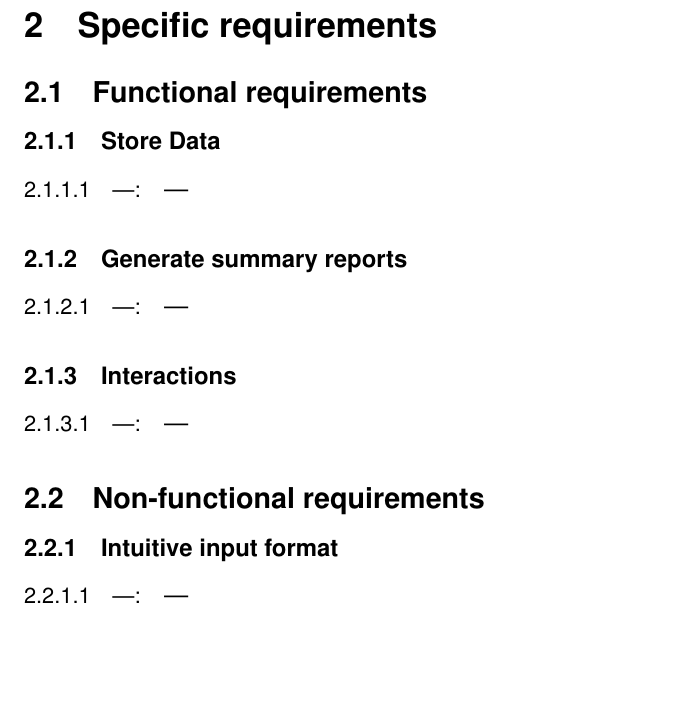
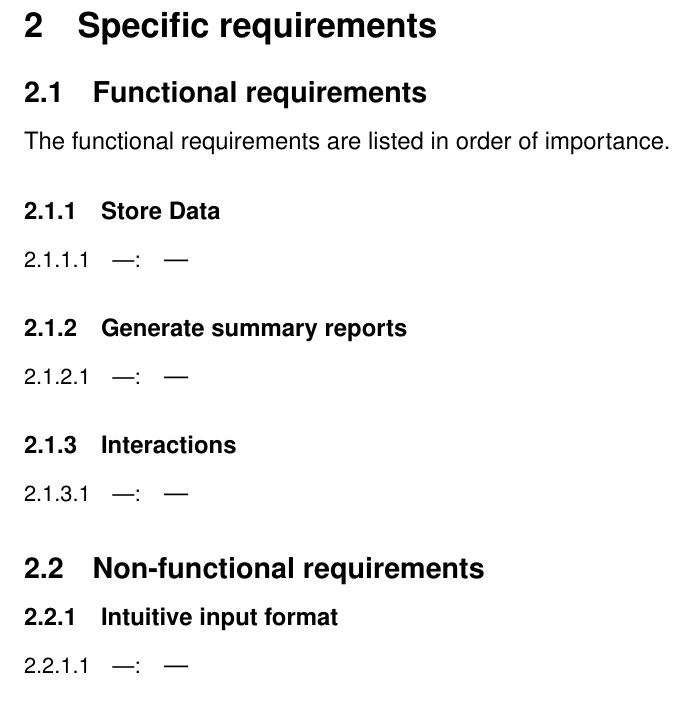
Before and after one commit to blake6489/Community-Project-Tracking, a LaTeX document (SRD/SRD.tex): part of page 4 of 4, cut so that both start at the same text, the shorter picture padded with empty space. Compiled offline with pdfLaTeX.

Commit message:
merge testing

```diff
--- a/SRD/SRD.tex
+++ b/SRD/SRD.tex
@@ -128,7 +128,7 @@ Written with the IEEE Recommended Practice for Software Requirements Specificati
 \section{Specific requirements}
 
 \subsection{Functional requirements}
-
+The functional requirements are listed in order of importance.
 \subsubsection{Store Data}
 \paragraph{---:} ---
 
@@ -139,7 +139,7 @@ Written with the IEEE Recommended Practice for Software Requirements Specificati
 \paragraph{---:} ---
 
 \subsection{Non-functional requirements}
-\setcounter{paragraph}{2}
+\setcounter{paragraph}{0}
 %\setcounter{subsubsection}{0}
 \subsubsection{Intuitive input format}
 \paragraph{---:} ---
```
Also changed, not shown: SRD/SRD.pdf, 1 other file.
